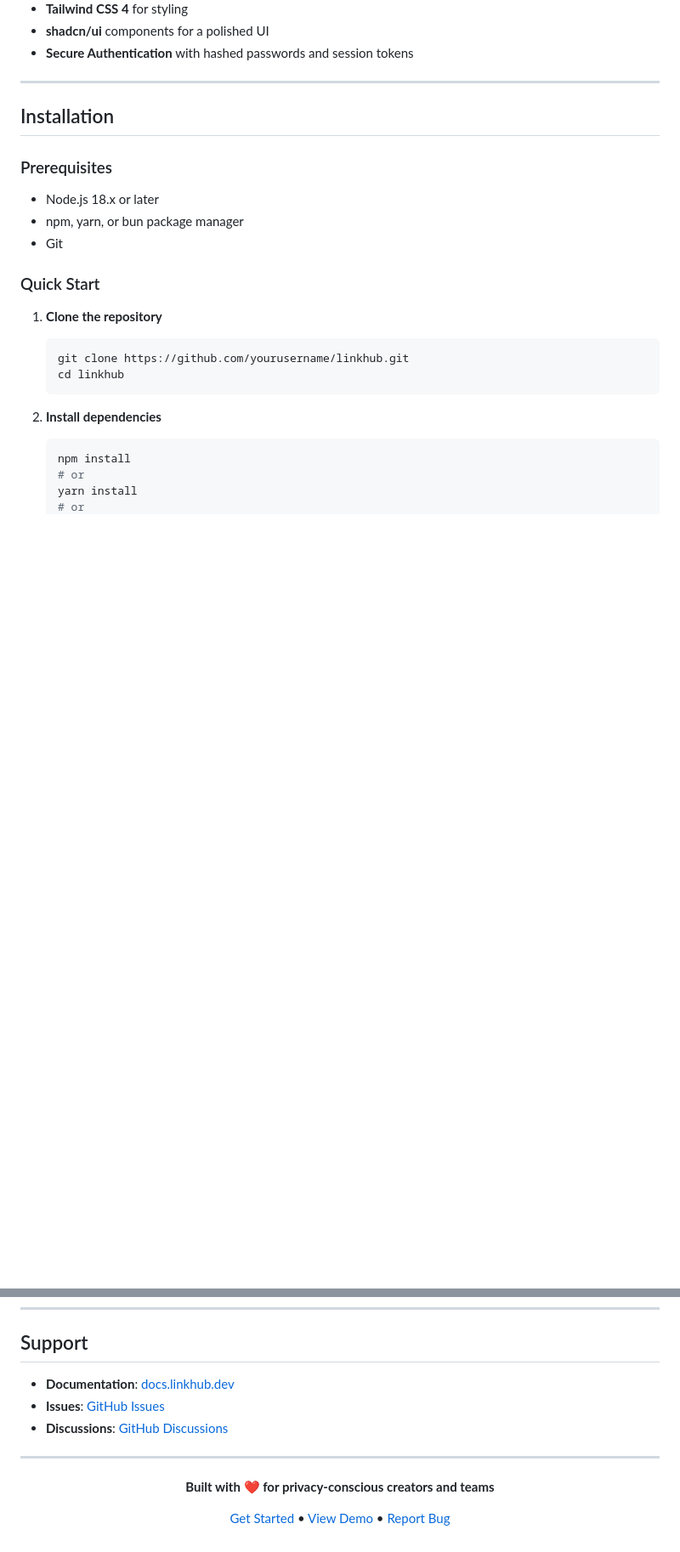
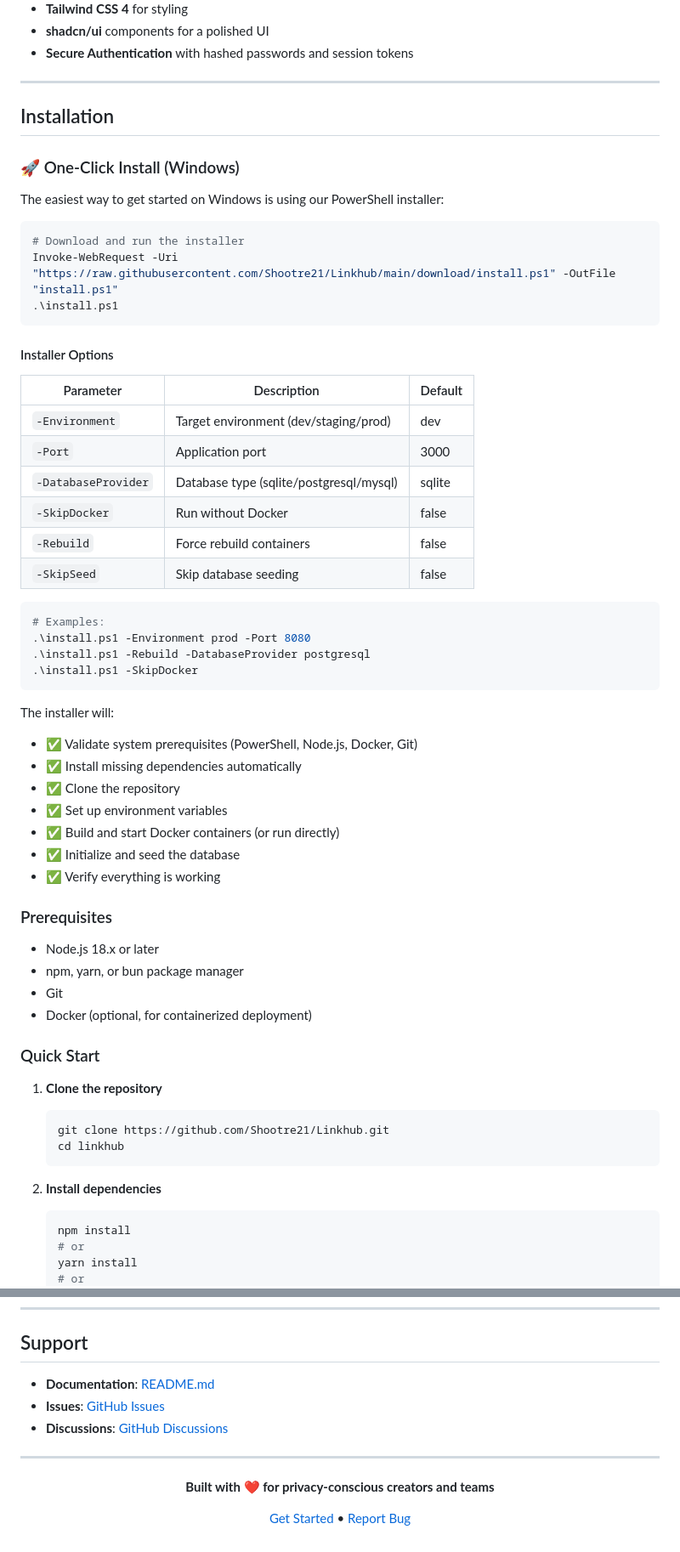
Before and after one commit to Shootre21/Linkhub, a Markdown page: README.md, 2 parts joined by grey strips. Shown at 85% size. Drawn GitHub-style; blank space fills up the shorter version.

Commit message:
Update README with PowerShell installer documentation and fix repository URLs

````diff
--- a/README.md
+++ b/README.md
@@ -71,17 +71,55 @@ LinkHub is a **100% self-hosted** alternative to popular link-in-bio services li
 
 ## Installation
 
+### 🚀 One-Click Install (Windows)
+
+The easiest way to get started on Windows is using our PowerShell installer:
+
+```powershell
+# Download and run the installer
+Invoke-WebRequest -Uri "https://raw.githubusercontent.com/Shootre21/Linkhub/main/download/install.ps1" -OutFile "install.ps1"
+.\install.ps1
+```
+
+#### Installer Options
+
+| Parameter | Description | Default |
+|-----------|-------------|---------|
+| `-Environment` | Target environment (dev/staging/prod) | dev |
+| `-Port` | Application port | 3000 |
+| `-DatabaseProvider` | Database type (sqlite/postgresql/mysql) | sqlite |
+| `-SkipDocker` | Run without Docker | false |
+| `-Rebuild` | Force rebuild containers | false |
+| `-SkipSeed` | Skip database seeding | false |
+
+```powershell
+# Examples:
+.\install.ps1 -Environment prod -Port 8080
+.\install.ps1 -Rebuild -DatabaseProvider postgresql
+.\install.ps1 -SkipDocker
+```
+
+The installer will:
+- ✅ Validate system prerequisites (PowerShell, Node.js, Docker, Git)
+- ✅ Install missing dependencies automatically
+- ✅ Clone the repository
+- ✅ Set up environment variables
+- ✅ Build and start Docker containers (or run directly)
+- ✅ Initialize and seed the database
+- ✅ Verify everything is working
+
 ### Prerequisites
 
 - Node.js 18.x or later
 - npm, yarn, or bun package manager
 - Git
+- Docker (optional, for containerized deployment)
 
 ### Quick Start
 
 1. **Clone the repository**
    ```bash
-   git clone https://github.com/yourusername/linkhub.git
+   git clone https://github.com/Shootre21/Linkhub.git
    cd linkhub
    ```
 
@@ -364,9 +402,9 @@ LinkHub is released under the [MIT License](LICENSE).
 
 ## Support
 
-- **Documentation**: [docs.linkhub.dev](https://docs.linkhub.dev)
-- **Issues**: [GitHub Issues](https://github.com/yourusername/linkhub/issues)
-- **Discussions**: [GitHub Discussions](https://github.com/yourusername/linkhub/discussions)
+- **Documentation**: [README.md](https://github.com/Shootre21/Linkhub#readme)
+- **Issues**: [GitHub Issues](https://github.com/Shootre21/Linkhub/issues)
+- **Discussions**: [GitHub Discussions](https://github.com/Shootre21/Linkhub/discussions)
 
 ---
 
@@ -374,6 +412,6 @@ LinkHub is released under the [MIT License](LICENSE).
 
 **Built with ❤️ for privacy-conscious creators and teams**
 
-[Get Started](#installation) • [View Demo](#) • [Report Bug](https://github.com/yourusername/linkhub/issues)
+[Get Started](#installation) • [Report Bug](https://github.com/Shootre21/Linkhub/issues)
 
 </div>
````
Also changed, not shown: other parts of README.md (+1 -1 lines).
